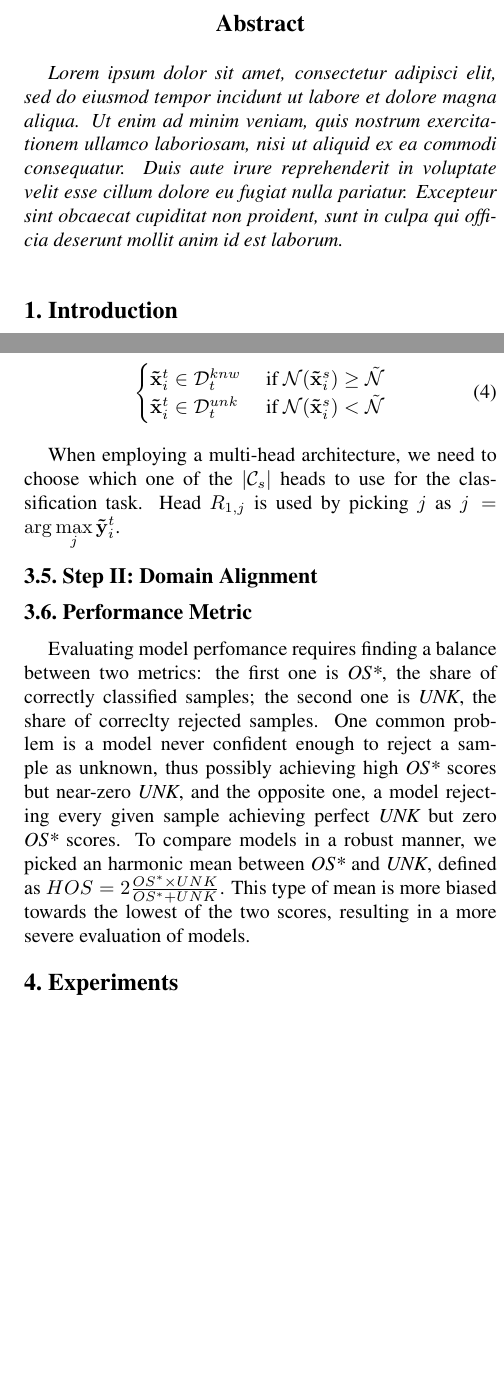
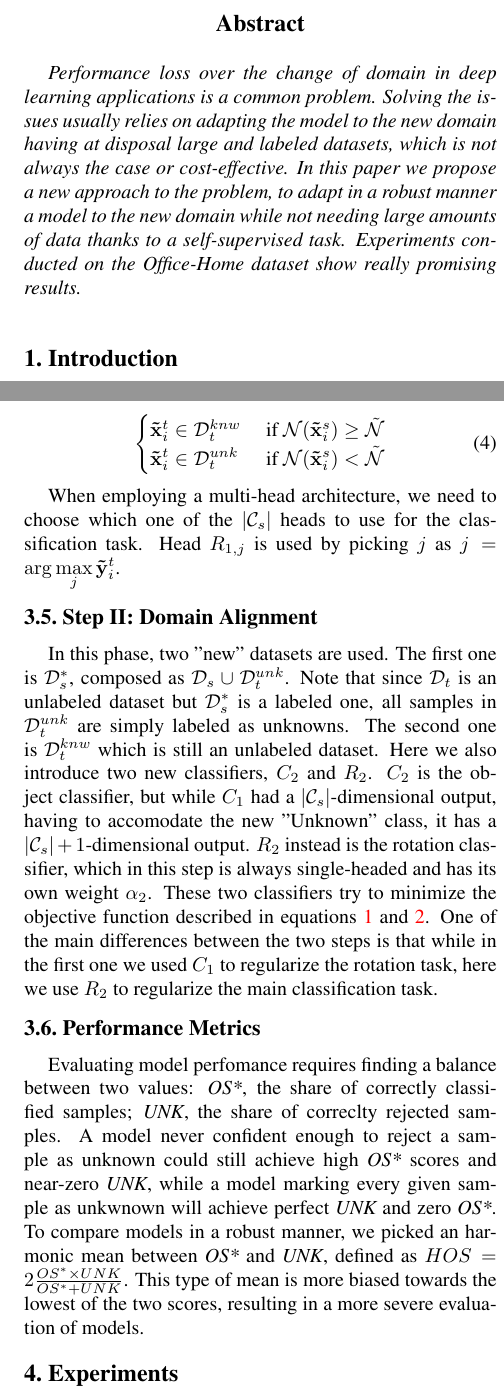
Before and after one commit to coccocarmiano/AML2021, a LaTeX paper (paper/main.tex): two parts of the columns of pages 1 and 3 of 4, joined at a grey line, cut so that both start at the same text, the shorter picture padded with empty space. Compiled offline with pdfLaTeX.

Commit message:
Rewording

```diff
--- a/paper/main.tex
+++ b/paper/main.tex
@@ -60,10 +60,10 @@ Italy\\
 
 %%%%%%%%% ABSTRACT
 \begin{abstract}
-  Lorem ipsum dolor sit amet, consectetur adipisci elit, sed do eiusmod tempor incidunt ut labore et dolore magna aliqua.
-  Ut enim ad minim veniam, quis nostrum exercitationem ullamco laboriosam, nisi ut aliquid ex ea commodi consequatur.
-  Duis aute irure reprehenderit in voluptate velit esse cillum dolore eu fugiat nulla pariatur.
-  Excepteur sint obcaecat cupiditat non proident, sunt in culpa qui officia deserunt mollit anim id est laborum.
+  Performance loss over the change of domain in deep learning applications is a common problem.
+  Solving the issues usually relies on adapting the model to the new domain having at disposal large and labeled datasets, which is not always the case or cost-effective.
+  In this paper we propose a new approach to the problem, to adapt in a robust manner a model to the new domain while not needing large amounts of data thanks to a self-supervised task.
+  Experiments conducted on the Office-Home dataset show really promising results.
 \end{abstract}
 
 \section{Introduction}
@@ -202,8 +202,8 @@ Then we can simply separate as:
     {\bf\tilde x}_i^t \in \mathcal{D}_t^{knw} & \text{ if } \mathcal{N}({\bf\tilde x}_i^s) \geq \tilde{\mathcal{N}} \\
     {\bf\tilde x}_i^t \in \mathcal{D}_t^{unk} & \text{ if } \mathcal{N}({\bf\tilde x}_i^s) < \tilde{\mathcal{N}}
   \end{cases}
+  \label{eq:sample_separation}
 \end{equation}
-\label{eq:sample_separation}
 
 When employing a multi-head architecture, we need to choose which one of the $|\mathcal{C}_s|$ heads to use for the classification task.
 Head $R_{1,j}$ is used by picking $j$ as $\displaystyle j = \arg\max_j {\bf\tilde{y}}_i^t$.
@@ -211,13 +211,23 @@ Head $R_{1,j}$ is used by picking $j$ as $\displaystyle j = \arg\max_j {\bf\tild
 \subsection{Step II: Domain Alignment}
 \label{sec:domain_alignment}
 
-\subsection{Performance Metric}
-\label{sec:performance_metric}
+In this phase, two "new" datasets are used.
+The first one is $\mathcal{D}_s^*$, composed as $\mathcal{D}_s \cup \mathcal{D}_t^{unk}$.
+Note that since $\mathcal{D}_t$ is an unlabeled dataset but $\mathcal{D}_s^*$ is a labeled one, all samples in $\mathcal{D}_t^{unk}$ are simply labeled as unknowns.
+The second one is $\mathcal{D}_t^{knw}$ which is still an unlabeled dataset.
+Here we also introduce two new classifiers, $C_2$ and $R_2$.
+$C_2$ is the object classifier, but while $C_1$ had a $|\mathcal{C}_s|$-dimensional output, having to accomodate the new "Unknown" class, it has a $|\mathcal{C}_s|+1$-dimensional output.
+$R_2$ instead is the rotation classifier, which in this step is always single-headed and has its own weight $\alpha_2$.
+These two classifiers try to minimize the objective function described in equations \ref{eq:baseloss_class} and \ref{eq:baseloss_rot}.
+One of the main differences between the two steps is that while in the first one we used $C_1$ to regularize the rotation task, here we use $R_2$ to regularize the main classification task.
 
-Evaluating model perfomance requires finding a balance between two metrics:
-the first one is {\it OS*}, the share of correctly classified samples;
-the second one is {\it UNK}, the share of correclty rejected samples.
-One common problem is a model never confident enough to reject a sample as unknown, thus possibly achieving high {\it OS*} scores but near-zero {\it UNK}, and the opposite one, a model rejecting every given sample achieving perfect {\it UNK} but zero {\it OS*} scores.
+\subsection{Performance Metrics}
+\label{sec:performance_metrics}
+
+Evaluating model perfomance requires finding a balance between two values:
+{\it OS*}, the share of correctly classified samples;
+{\it UNK}, the share of correclty rejected samples.
+A model never confident enough to reject a sample as unknown could still achieve high {\it OS*} scores and near-zero {\it UNK}, while a model marking every given sample as unkwnown will achieve perfect {\it UNK} and zero {\it OS*}.
 To compare models in a robust manner, we picked an harmonic mean between {\it OS*} and {\it UNK}, defined as $HOS = 2\frac{OS^*\times UNK}{OS^*+UNK}$.
 This type of mean is more biased towards the lowest of the two scores, resulting in a more severe evaluation of models.
 
```
Also changed, not shown: paper/main.pdf, paper/main.tex (11 more changed lines).
